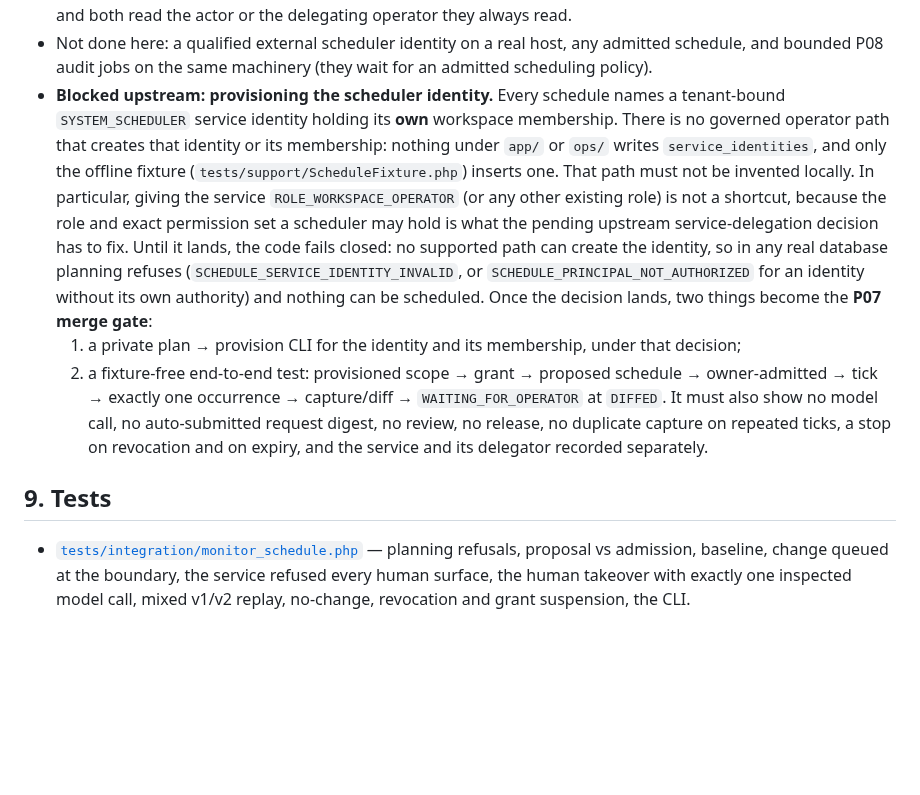
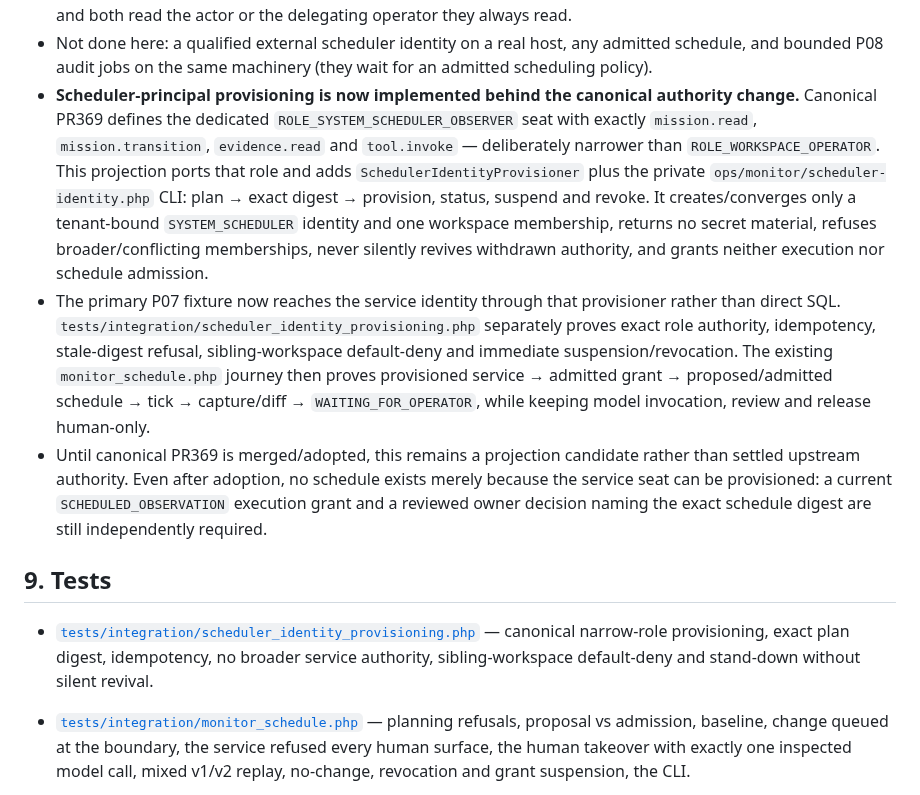
Before and after one commit to HMarcusWH/allfather-loopia-p01, a Markdown page: docs/MONITOR_SCHEDULING.md, the part around the change. GitHub-like rendering; blank space fills up the shorter version.

Commit message:
P07: document governed scheduler identity provisioning

```diff
--- a/docs/MONITOR_SCHEDULING.md
+++ b/docs/MONITOR_SCHEDULING.md
@@ -142,26 +142,29 @@ new email or SMS channel.
   operator scope, and both read the actor or the delegating operator they always read.
 - Not done here: a qualified external scheduler identity on a real host, any admitted schedule, and
   bounded P08 audit jobs on the same machinery (they wait for an admitted scheduling policy).
-- **Blocked upstream: provisioning the scheduler identity.** Every schedule names a tenant-bound
-  `SYSTEM_SCHEDULER` service identity holding its **own** workspace membership. There is no governed
-  operator path that creates that identity or its membership: nothing under `app/` or `ops/` writes
-  `service_identities`, and only the offline fixture (`tests/support/ScheduleFixture.php`) inserts
-  one. That path must not be invented locally. In particular, giving the service
-  `ROLE_WORKSPACE_OPERATOR` (or any other existing role) is not a shortcut, because the role and exact
-  permission set a scheduler may hold is what the pending upstream service-delegation decision has to
-  fix. Until it lands, the code fails closed: no supported path can create the identity, so in any
-  real database planning refuses (`SCHEDULE_SERVICE_IDENTITY_INVALID`, or
-  `SCHEDULE_PRINCIPAL_NOT_AUTHORIZED` for an identity without its own authority) and nothing can be
-  scheduled. Once the decision lands, two things become the **P07 merge gate**:
-  1. a private plan → provision CLI for the identity and its membership, under that decision;
-  2. a fixture-free end-to-end test: provisioned scope → grant → proposed schedule → owner-admitted →
-     tick → exactly one occurrence → capture/diff → `WAITING_FOR_OPERATOR` at `DIFFED`. It must also
-     show no model call, no auto-submitted request digest, no review, no release, no duplicate
-     capture on repeated ticks, a stop on revocation and on expiry, and the service and its
-     delegator recorded separately.
+- **Scheduler-principal provisioning is now implemented behind the canonical authority change.**
+  Canonical PR369 defines the dedicated `ROLE_SYSTEM_SCHEDULER_OBSERVER` seat with exactly
+  `mission.read`, `mission.transition`, `evidence.read` and `tool.invoke` — deliberately
+  narrower than `ROLE_WORKSPACE_OPERATOR`. This projection ports that role and adds
+  `SchedulerIdentityProvisioner` plus the private `ops/monitor/scheduler-identity.php` CLI:
+  plan → exact digest → provision, status, suspend and revoke. It creates/converges only a
+  tenant-bound `SYSTEM_SCHEDULER` identity and one workspace membership, returns no secret
+  material, refuses broader/conflicting memberships, never silently revives withdrawn authority,
+  and grants neither execution nor schedule admission.
+- The primary P07 fixture now reaches the service identity through that provisioner rather than
+  direct SQL. `tests/integration/scheduler_identity_provisioning.php` separately proves exact role
+  authority, idempotency, stale-digest refusal, sibling-workspace default-deny and immediate
+  suspension/revocation. The existing `monitor_schedule.php` journey then proves
+  provisioned service → admitted grant → proposed/admitted schedule → tick → capture/diff →
+  `WAITING_FOR_OPERATOR`, while keeping model invocation, review and release human-only.
+- Until canonical PR369 is merged/adopted, this remains a projection candidate rather than settled
+  upstream authority. Even after adoption, no schedule exists merely because the service seat can
+  be provisioned: a current `SCHEDULED_OBSERVATION` execution grant and a reviewed owner decision
+  naming the exact schedule digest are still independently required.
 
 ## 9. Tests
 
+- [`tests/integration/scheduler_identity_provisioning.php`](../tests/integration/scheduler_identity_provisioning.php) — canonical narrow-role provisioning, exact plan digest, idempotency, no broader service authority, sibling-workspace default-deny and stand-down without silent revival.
 - [`tests/integration/monitor_schedule.php`](../tests/integration/monitor_schedule.php) — planning
   refusals, proposal vs admission, baseline, change queued at the boundary, the service refused every
   human surface, the human takeover with exactly one inspected model call, mixed v1/v2 replay,
```
